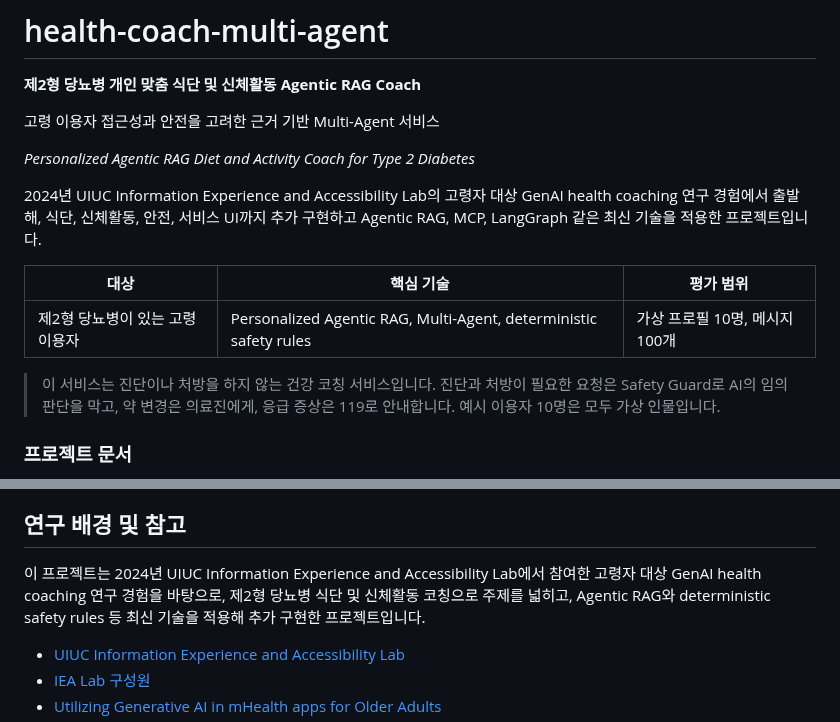
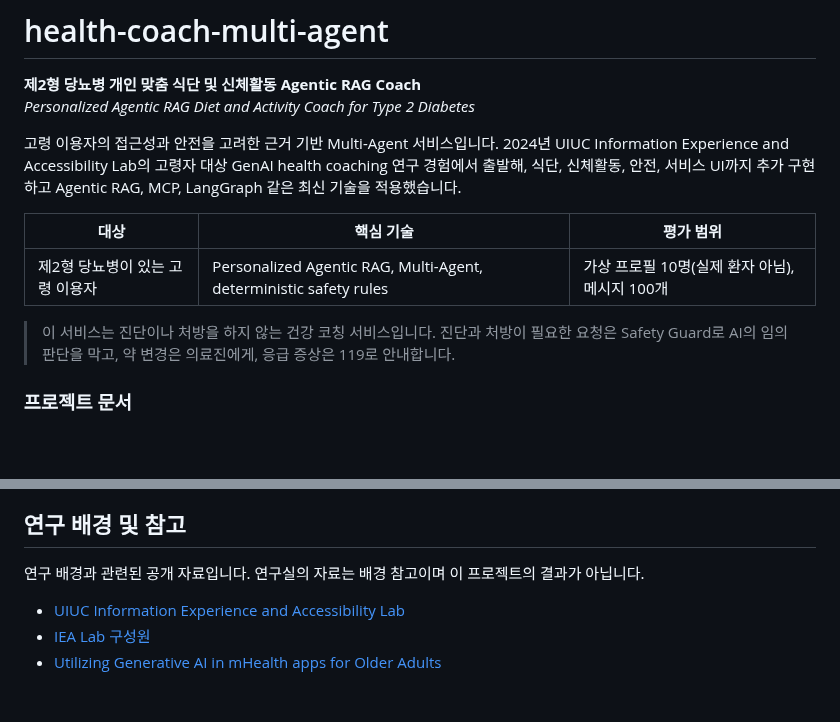
Before and after one commit to sihunwang-skala/health-coach-multi-agent, a Markdown page: README.md, 2 parts joined by grey strips. GitHub-like rendering; blank space fills up the shorter version.

Commit message:
README: remove repeated title, background and virtual-user statements in the header
Co-Authored-By: Claude Sonnet 5.5 <noreply@anthropic.com>

```diff
--- a/README.md
+++ b/README.md
@@ -1,18 +1,15 @@
 # health-coach-multi-agent
 
 **제2형 당뇨병 개인 맞춤 식단 및 신체활동 Agentic RAG Coach**
-
-고령 이용자 접근성과 안전을 고려한 근거 기반 Multi-Agent 서비스
-
 *Personalized Agentic RAG Diet and Activity Coach for Type 2 Diabetes*
 
-2024년 UIUC Information Experience and Accessibility Lab의 고령자 대상 GenAI health coaching 연구 경험에서 출발해, 식단, 신체활동, 안전, 서비스 UI까지 추가 구현하고 Agentic RAG, MCP, LangGraph 같은 최신 기술을 적용한 프로젝트입니다.
+고령 이용자의 접근성과 안전을 고려한 근거 기반 Multi-Agent 서비스입니다. 2024년 UIUC Information Experience and Accessibility Lab의 고령자 대상 GenAI health coaching 연구 경험에서 출발해, 식단, 신체활동, 안전, 서비스 UI까지 추가 구현하고 Agentic RAG, MCP, LangGraph 같은 최신 기술을 적용했습니다.
 
 | 대상 | 핵심 기술 | 평가 범위 |
 |---|---|---|
-| 제2형 당뇨병이 있는 고령 이용자 | Personalized Agentic RAG, Multi-Agent, deterministic safety rules | 가상 프로필 10명, 메시지 100개 |
+| 제2형 당뇨병이 있는 고령 이용자 | Personalized Agentic RAG, Multi-Agent, deterministic safety rules | 가상 프로필 10명(실제 환자 아님), 메시지 100개 |
 
-> 이 서비스는 진단이나 처방을 하지 않는 건강 코칭 서비스입니다. 진단과 처방이 필요한 요청은 Safety Guard로 AI의 임의 판단을 막고, 약 변경은 의료진에게, 응급 증상은 119로 안내합니다. 예시 이용자 10명은 모두 가상 인물입니다.
+> 이 서비스는 진단이나 처방을 하지 않는 건강 코칭 서비스입니다. 진단과 처방이 필요한 요청은 Safety Guard로 AI의 임의 판단을 막고, 약 변경은 의료진에게, 응급 증상은 119로 안내합니다.
 
 ### 프로젝트 문서
 
@@ -223,7 +220,7 @@ cp .env.example .env                                  # OPENAI_API_KEY 입력 (L
 
 ## 연구 배경 및 참고
 
-이 프로젝트는 2024년 UIUC Information Experience and Accessibility Lab에서 참여한 고령자 대상 GenAI health coaching 연구 경험을 바탕으로, 제2형 당뇨병 식단 및 신체활동 코칭으로 주제를 넓히고, Agentic RAG와 deterministic safety rules 등 최신 기술을 적용해 추가 구현한 프로젝트입니다.
+연구 배경과 관련된 공개 자료입니다. 연구실의 자료는 배경 참고이며 이 프로젝트의 결과가 아닙니다.
 
 - [UIUC Information Experience and Accessibility Lab](https://infoaccesslab.web.illinois.edu/)
 - [IEA Lab 구성원](https://infoaccesslab.web.illinois.edu/people/)
```
